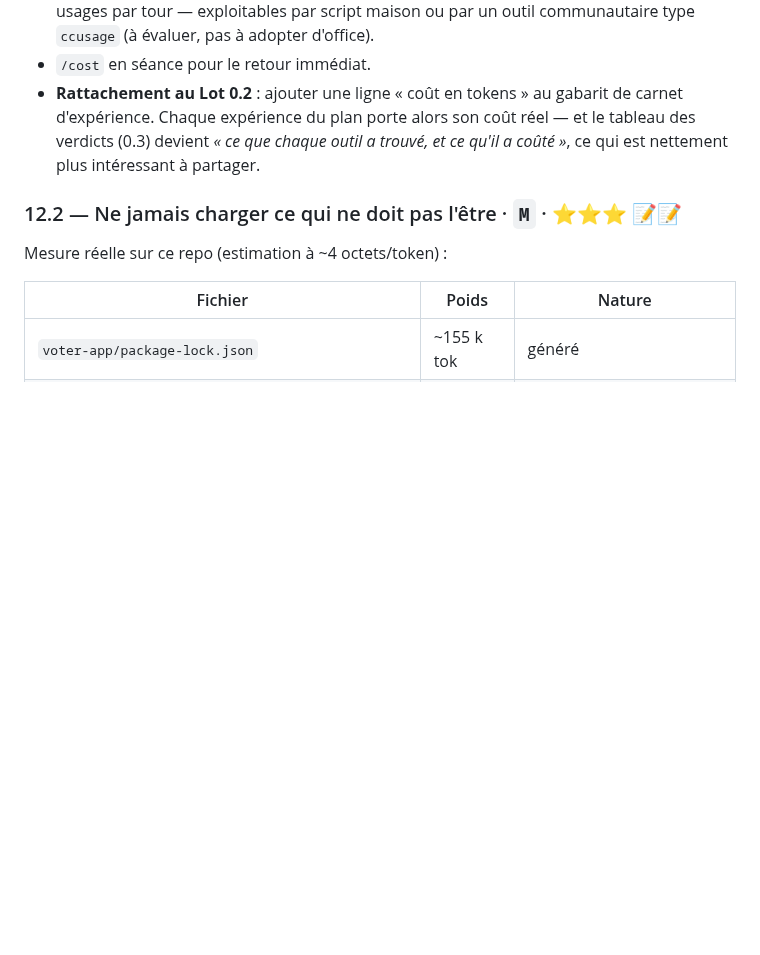
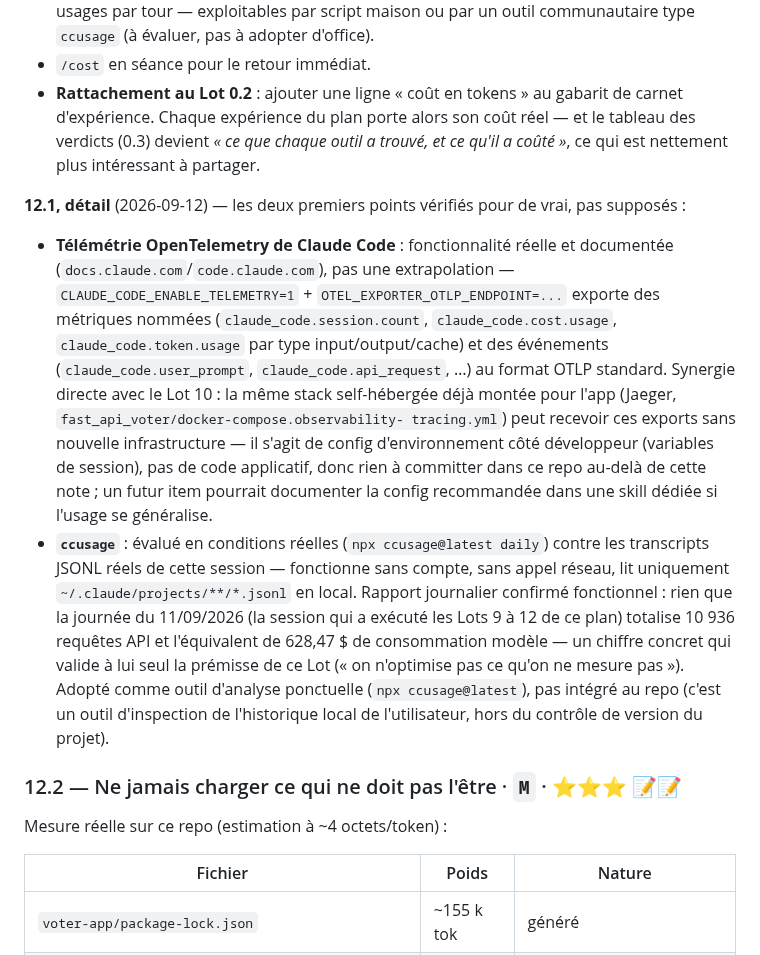
Before and after one commit to Burbanit0/Vote-App, a Markdown page: PLAN_SOLIDITE_TECHNIQUE.md, the part around the change. Drawn GitHub-style; blank space fills up the shorter version.

Commit message:
docs(plan): verify Lot 12.1's two measurement tools for real
Confirmed Claude Code's OpenTelemetry telemetry (CLAUDE_CODE_ENABLE_TELEMETRY)
is a real, documented feature exporting named metrics/events in OTLP format --
pipeable into this repo's own Lot 10 self-hosted observability stack with no
new infra. Confirmed ccusage works out of the box against this session's real
JSONL transcripts: 09-11 alone shows 10,936 API requests and $628.47 of model
usage, a concrete number validating the whole Lot's premise.

Co-Authored-By: Claude Sonnet 5 <noreply@anthropic.com>

```diff
--- a/PLAN_SOLIDITE_TECHNIQUE.md
+++ b/PLAN_SOLIDITE_TECHNIQUE.md
@@ -2258,6 +2258,34 @@ On n'optimise pas ce qu'on ne mesure pas.
   et le tableau des verdicts (0.3) devient *« ce que chaque outil a trouvé, et
   ce qu'il a coûté »*, ce qui est nettement plus intéressant à partager.
 
+**12.1, détail** (2026-09-12) — les deux premiers points vérifiés pour de vrai,
+pas supposés :
+
+- **Télémétrie OpenTelemetry de Claude Code** : fonctionnalité réelle et
+  documentée (`docs.claude.com`/`code.claude.com`), pas une extrapolation —
+  `CLAUDE_CODE_ENABLE_TELEMETRY=1` + `OTEL_EXPORTER_OTLP_ENDPOINT=...` exporte
+  des métriques nommées (`claude_code.session.count`, `claude_code.cost.usage`,
+  `claude_code.token.usage` par type input/output/cache) et des événements
+  (`claude_code.user_prompt`, `claude_code.api_request`, …) au format OTLP
+  standard. Synergie directe avec le Lot 10 : la même stack self-hébergée déjà
+  montée pour l'app (Jaeger, `fast_api_voter/docker-compose.observability-
+  tracing.yml`) peut recevoir ces exports sans nouvelle infrastructure — il
+  s'agit de config d'environnement côté développeur (variables de session),
+  pas de code applicatif, donc rien à committer dans ce repo au-delà de cette
+  note ; un futur item pourrait documenter la config recommandée dans une
+  skill dédiée si l'usage se généralise.
+- **`ccusage`** : évalué en conditions réelles (`npx ccusage@latest daily`)
+  contre les transcripts JSONL réels de cette session — fonctionne sans
+  compte, sans appel réseau, lit uniquement `~/.claude/projects/**/*.jsonl`
+  en local. Rapport journalier confirmé fonctionnel : rien que la journée du
+  11/09/2026 (la session qui a exécuté les Lots 9 à 12 de ce plan) totalise
+  10 936 requêtes API et l'équivalent de 628,47 $ de consommation modèle —
+  un chiffre concret qui valide à lui seul la prémisse de ce Lot (« on
+  n'optimise pas ce qu'on ne mesure pas »). Adopté comme outil d'analyse
+  ponctuelle (`npx ccusage@latest`), pas intégré au repo (c'est un outil
+  d'inspection de l'historique local de l'utilisateur, hors du contrôle de
+  version du projet).
+
 ### 12.2 — Ne jamais charger ce qui ne doit pas l'être · `M` · ⭐⭐⭐ 📝📝
 
 Mesure réelle sur ce repo (estimation à ~4 octets/token) :
```
